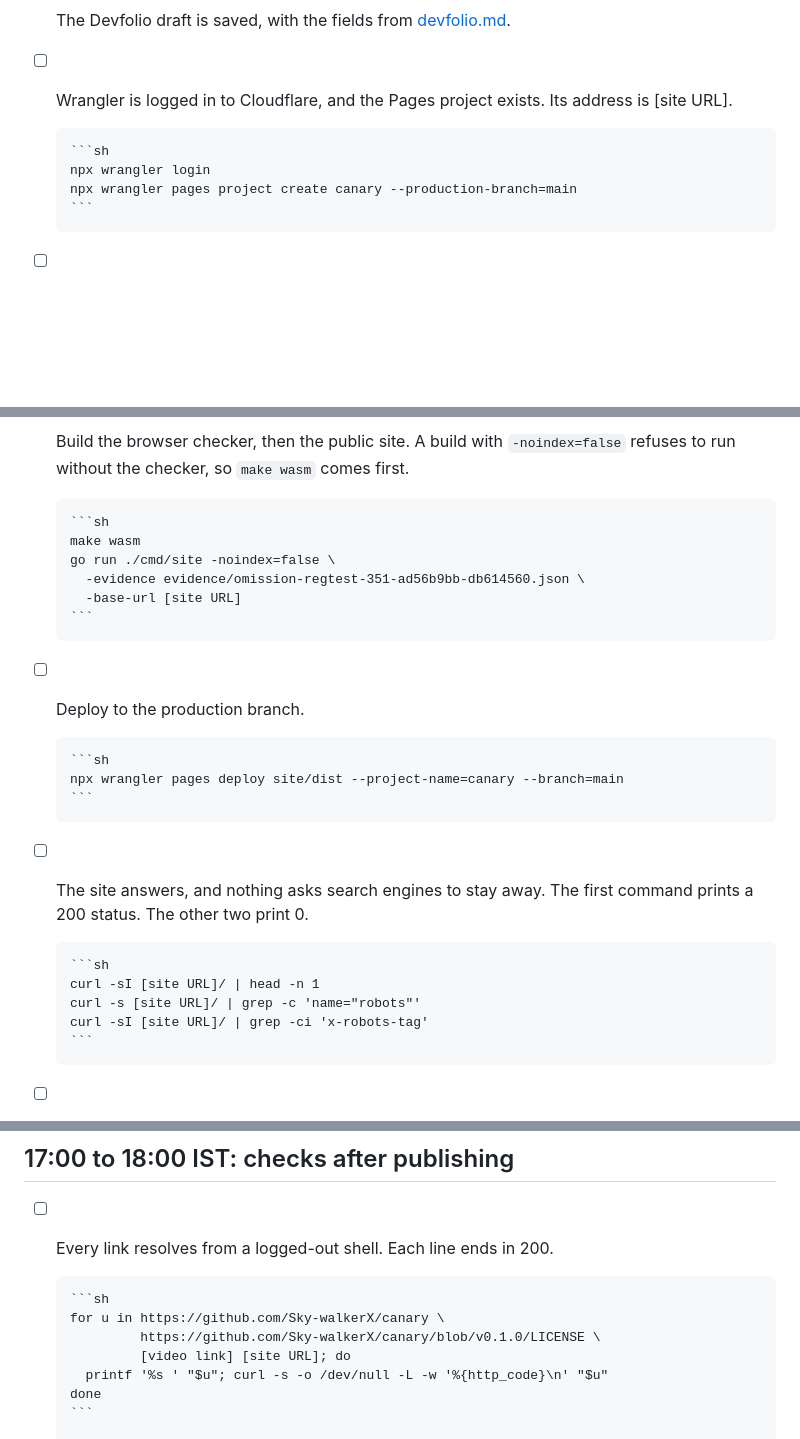
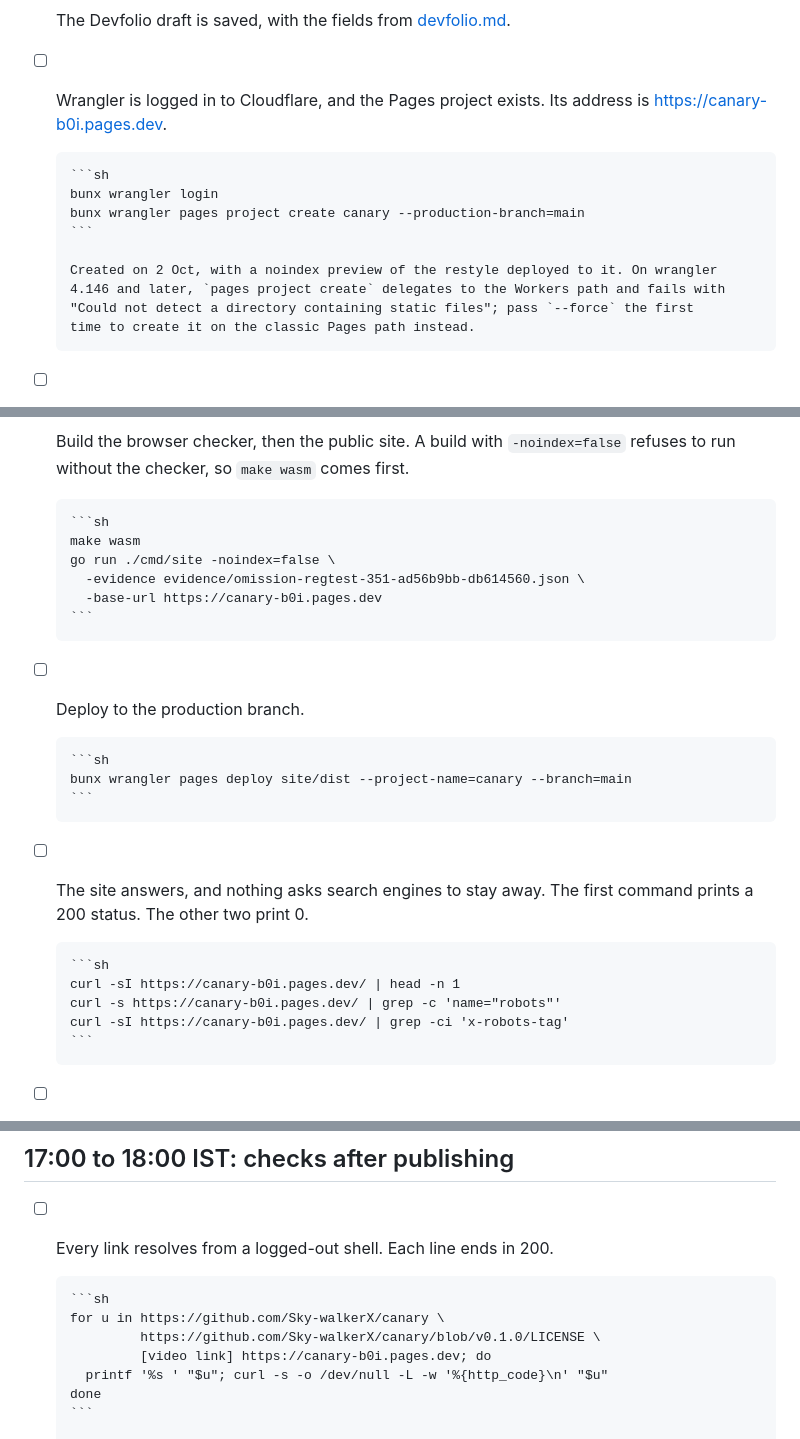
Before and after one commit to Sky-walkerX/canary, a Markdown page: docs/submission/checklist.md, 3 parts joined by grey strips. GitHub-like rendering; blank space fills up the shorter version.

Commit message:
docs(submission): the site is deployed, and the runbook uses bunx
The Pages project canary exists and the noindex preview is live at
https://canary-b0i.pages.dev, so every [site URL] in the pack now names it: five in the
checklist, one in the devfolio fields. The wrangler commands use bunx, the team's tool
without a global npm install.

The checklist also records the one wrinkle today: on wrangler 4.146, pages project
create delegates to the Workers path and fails with 'Could not detect a directory
containing static files'. The first create needs --force; later commands do not.

````diff
--- a/docs/submission/checklist.md
+++ b/docs/submission/checklist.md
@@ -32,12 +32,17 @@ the morning.
       this one.
 - [ ] The Devfolio draft is saved, with the fields from [devfolio.md](devfolio.md).
 - [ ] Wrangler is logged in to Cloudflare, and the Pages project exists. Its address is
-      [site URL].
+      https://canary-b0i.pages.dev.
 
       ```sh
-      npx wrangler login
-      npx wrangler pages project create canary --production-branch=main
+      bunx wrangler login
+      bunx wrangler pages project create canary --production-branch=main
       ```
+
+      Created on 2 Oct, with a noindex preview of the restyle deployed to it. On wrangler
+      4.146 and later, `pages project create` delegates to the Workers path and fails with
+      "Could not detect a directory containing static files"; pass `--force` the first
+      time to create it on the classic Pages path instead.
 
 - [ ] Everything is pushed, and CI passed on the latest commit.
 
@@ -183,22 +188,22 @@ Devfolio. Come back to the site after 17:00, and stop site work at 21:00.
       make wasm
       go run ./cmd/site -noindex=false \
         -evidence evidence/omission-regtest-351-ad56b9bb-db614560.json \
-        -base-url [site URL]
+        -base-url https://canary-b0i.pages.dev
       ```
 
 - [ ] Deploy to the production branch.
 
       ```sh
-      npx wrangler pages deploy site/dist --project-name=canary --branch=main
+      bunx wrangler pages deploy site/dist --project-name=canary --branch=main
       ```
 
 - [ ] The site answers, and nothing asks search engines to stay away. The first command
       prints a 200 status. The other two print 0.
 
       ```sh
-      curl -sI [site URL]/ | head -n 1
-      curl -s [site URL]/ | grep -c 'name="robots"'
-      curl -sI [site URL]/ | grep -ci 'x-robots-tag'
+      curl -sI https://canary-b0i.pages.dev/ | head -n 1
+      curl -s https://canary-b0i.pages.dev/ | grep -c 'name="robots"'
+      curl -sI https://canary-b0i.pages.dev/ | grep -ci 'x-robots-tag'
       ```
 
 - [ ] In a private browser window, "Try the real evidence file" reads "Checks out." and
@@ -232,7 +237,7 @@ Devfolio. Come back to the site after 17:00, and stop site work at 21:00.
       ```sh
       for u in https://github.com/Sky-walkerX/canary \
                https://github.com/Sky-walkerX/canary/blob/v0.1.0/LICENSE \
-               [video link] [site URL]; do
+               [video link] https://canary-b0i.pages.dev; do
         printf '%s ' "$u"; curl -s -o /dev/null -L -w '%{http_code}\n' "$u"
       done
       ```
````
Also changed, not shown: docs/submission/devfolio.md (+1 -1 lines).
